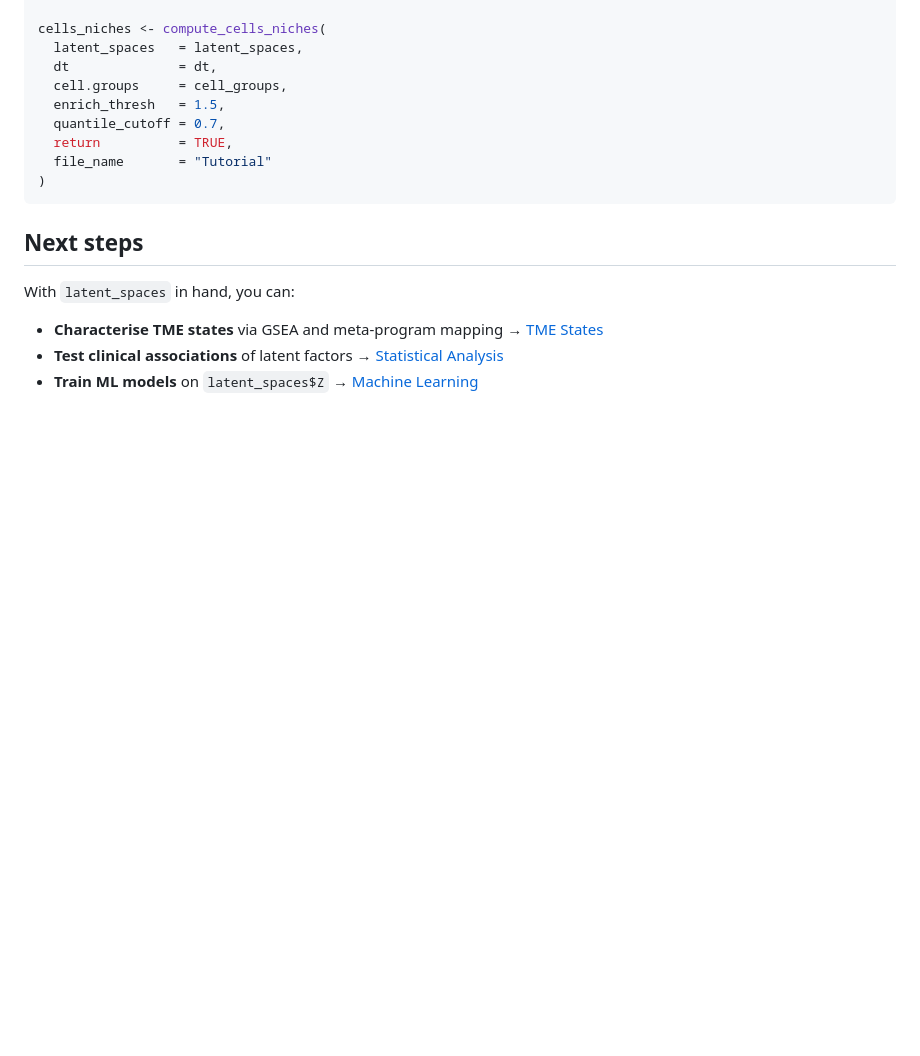
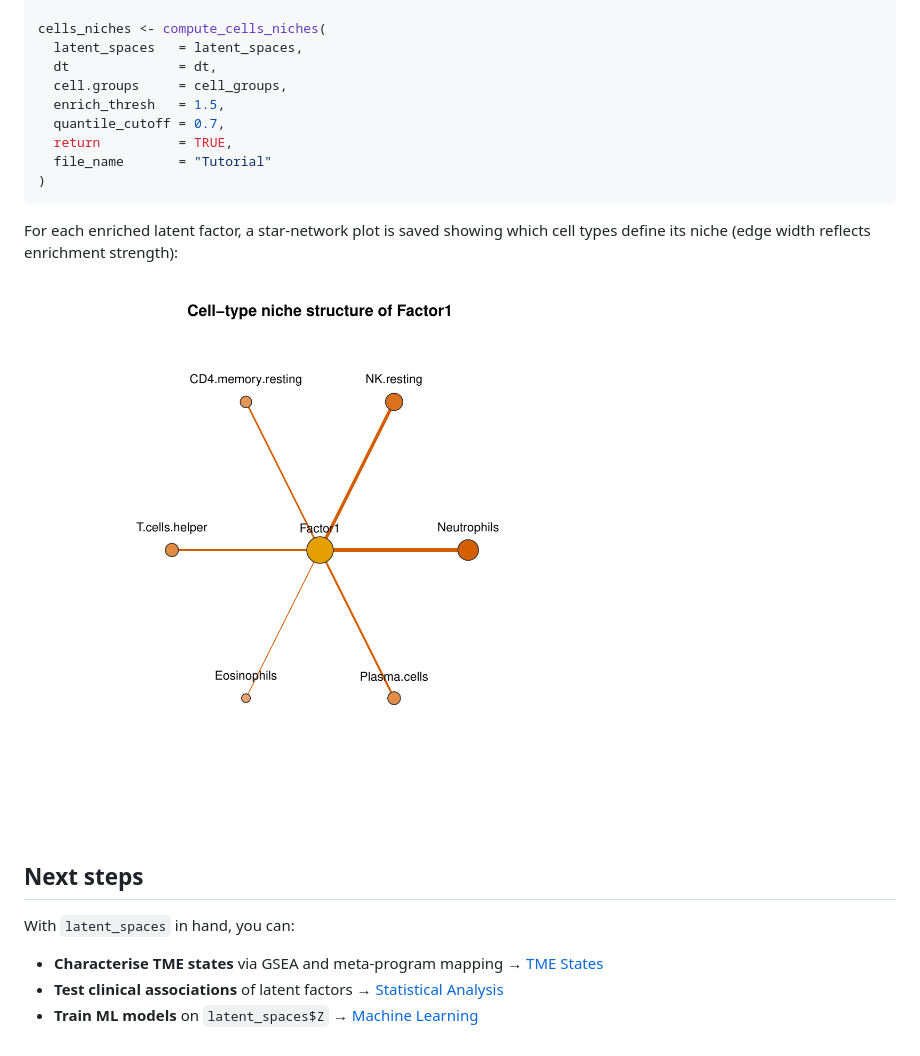
Before and after one commit to VeraPancaldiLab/CellTFusion, a Markdown page: articles/02-cell-groups.md, the part around one of its changes. GitHub-like rendering; pictures changed too: articles/figures/niche_network_factor1.png (added); blank space fills up the shorter version.

````diff
--- a/articles/02-cell-groups.md
+++ b/articles/02-cell-groups.md
@@ -172,6 +184,13 @@ cells_niches <- compute_cells_niches(
 )
 ```
 
+For each enriched latent factor, a star-network plot is saved showing
+which cell types define its niche (edge width reflects enrichment
+strength):
+
+![Star network showing cell types enriched in the niche of latent
+Factor1](figures/niche_network_factor1.png)
+
 ## Next steps
 
 With `latent_spaces` in hand, you can:
````
Also changed, not shown: other parts of articles/02-cell-groups.md (+13 -1 lines), articles/03-tme-states.md (+16 -2 lines), reference/compute.modules.relationship.md (+1 -1 lines), articles/figures/cell_groups_dendrogram_02.png (added), articles/figures/gsea_factor1.png (added), articles/figures/mp_mapping.png (added), articles/figures/nmf_patient_mixture.png (added), 7 other files.
